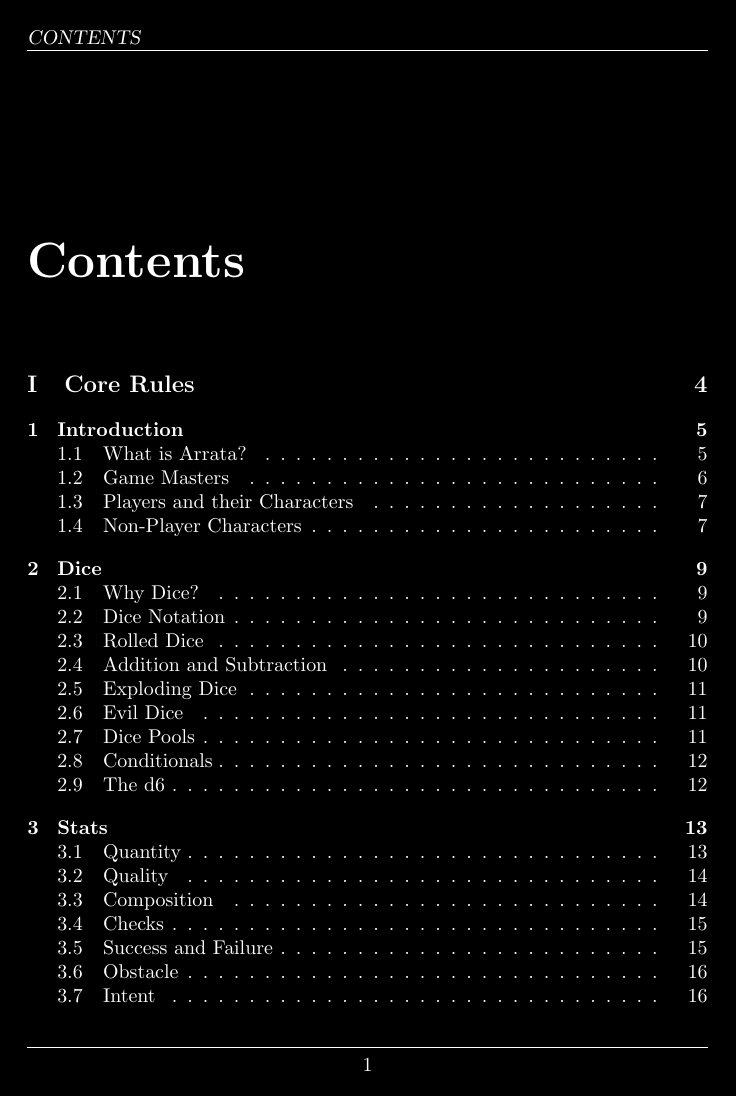
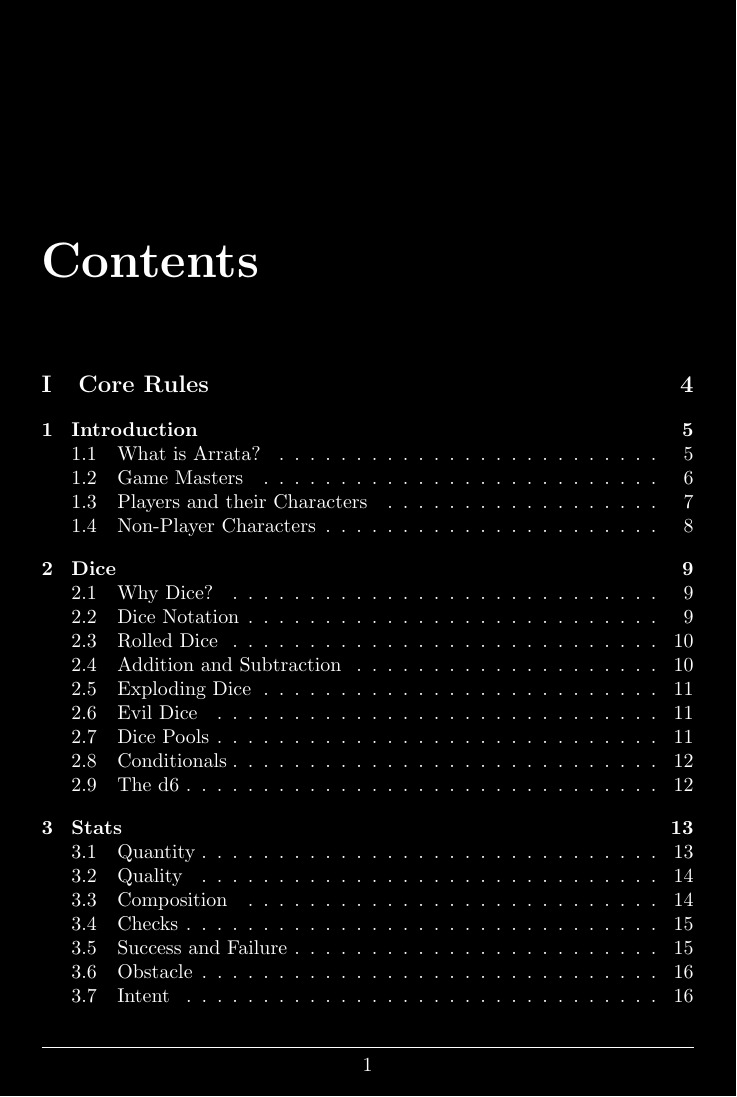
Before and after one commit to Arrata-TTRPG/Arrata-TTRPG, a LaTeX thesis (draft/Arrata-Guide/LaTeX Implementation/main.tex, which reads draft/Arrata-Guide/LaTeX Implementation/preamble.tex): page 3 of 41 before the commit and page 3 of 42 after it. Compiled offline with pdfLaTeX.

Commit message:
Formatting fixes

```diff
--- a/draft/Arrata-Guide/LaTeX Implementation/preamble.tex
+++ b/draft/Arrata-Guide/LaTeX Implementation/preamble.tex
@@ -2,7 +2,7 @@
 
 % Package imports.
 \usepackage{graphicx}
-\usepackage[a5paper, width=120mm, top=25mm, bottom=20mm]{geometry}
+\usepackage[a5paper, width=115mm, top=25mm, bottom=20mm]{geometry}
 \usepackage{import}
 \usepackage[parfill]{parskip}
 \usepackage{array}
@@ -54,7 +54,7 @@
 % Removing the fancy formatting for pages
 % that are not sections.
 \pagestyle{fancy}
-\fancypagestyle{plain}
+%\fancypagestyle{plain}
 
 \newcommand\blankpage{%
     \null%
@@ -78,3 +78,9 @@
 
 % Footers.
 \renewcommand{\footrulewidth}{0.4pt}
+
+\fancypagestyle{plain}{%
+\fancyhf{}% clear all header and footer fields
+\fancyfoot[C]{\thepage} % except the center
+\renewcommand{\headrulewidth}{0pt}%
+}
```
Also changed, not shown: draft/Arrata-Guide/LaTeX Implementation/sections/I - Introduction.tex (+2 -0 lines), draft/Arrata-Guide/LaTeX Implementation/main.pdf, 1 other file.
